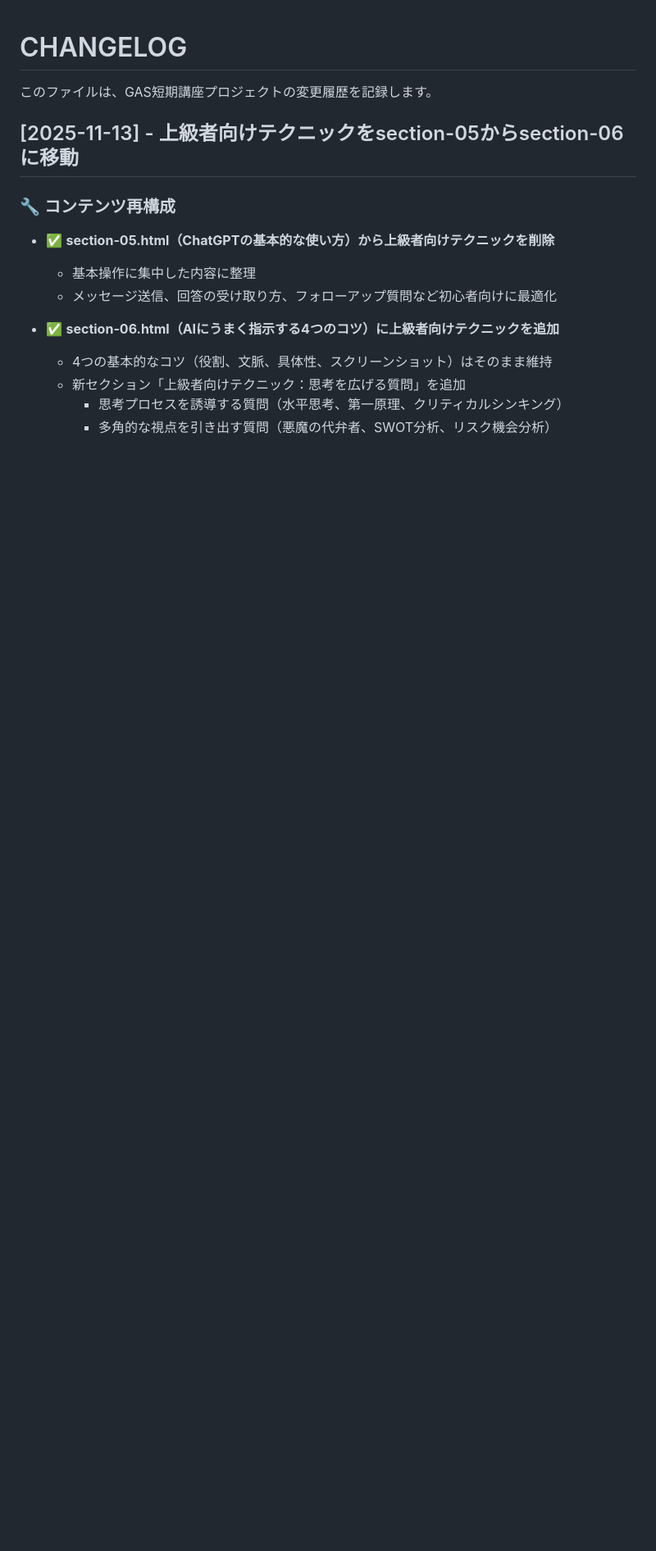
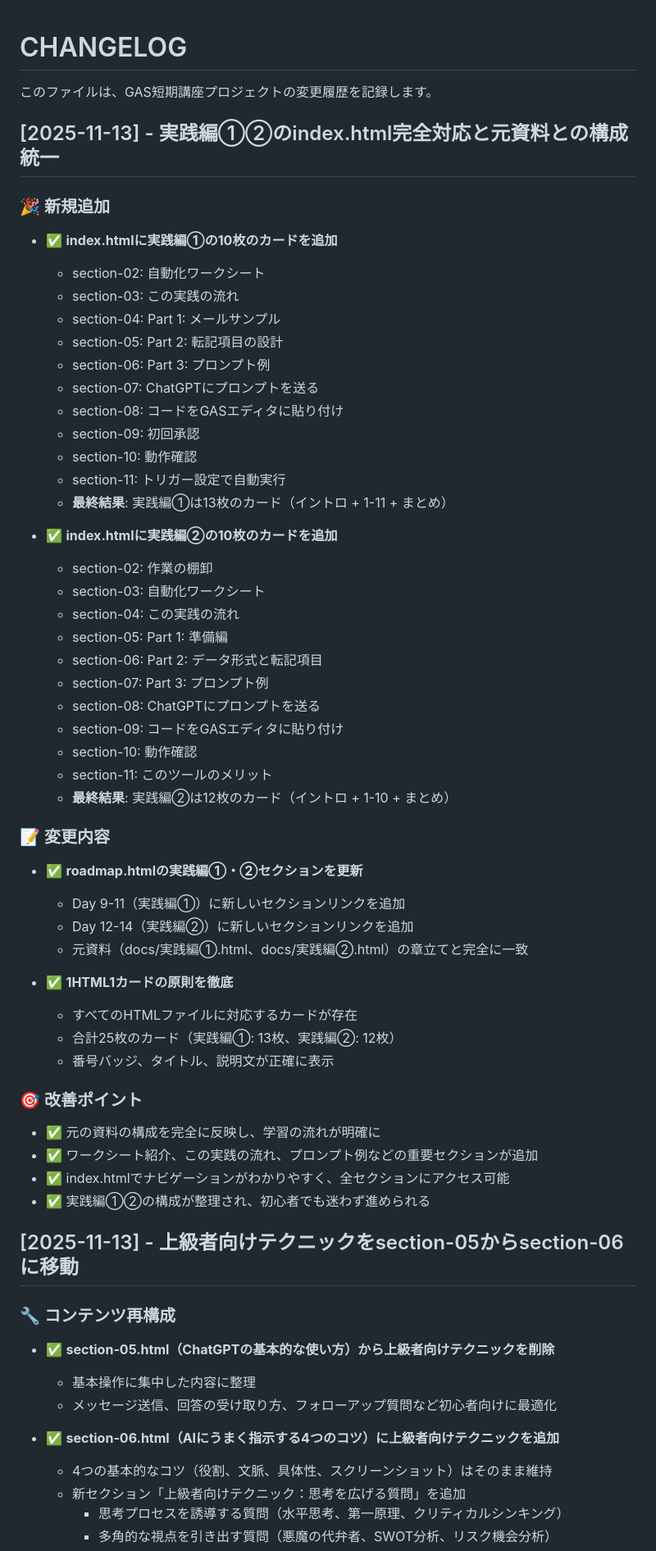
Before and after one commit to rumos-automatic/gas-ai-textbook, a Markdown page: CHANGELOG.md, the part around the change. Shown at 82% size. Drawn GitHub-style; blank space fills up the shorter version.

```diff
--- a/CHANGELOG.md
+++ b/CHANGELOG.md
@@ -1,6 +1,55 @@
 # CHANGELOG
 
 このファイルは、GAS短期講座プロジェクトの変更履歴を記録します。
+
+## [2025-11-13] - 実践編①②のindex.html完全対応と元資料との構成統一
+
+### 🎉 新規追加
+
+- ✅ **index.htmlに実践編①の10枚のカードを追加**
+  - section-02: 自動化ワークシート
+  - section-03: この実践の流れ
+  - section-04: Part 1: メールサンプル
+  - section-05: Part 2: 転記項目の設計
+  - section-06: Part 3: プロンプト例
+  - section-07: ChatGPTにプロンプトを送る
+  - section-08: コードをGASエディタに貼り付け
+  - section-09: 初回承認
+  - section-10: 動作確認
+  - section-11: トリガー設定で自動実行
+  - **最終結果**: 実践編①は13枚のカード（イントロ + 1-11 + まとめ）
+
+- ✅ **index.htmlに実践編②の10枚のカードを追加**
+  - section-02: 作業の棚卸
+  - section-03: 自動化ワークシート
+  - section-04: この実践の流れ
+  - section-05: Part 1: 準備編
+  - section-06: Part 2: データ形式と転記項目
+  - section-07: Part 3: プロンプト例
+  - section-08: ChatGPTにプロンプトを送る
+  - section-09: コードをGASエディタに貼り付け
+  - section-10: 動作確認
+  - section-11: このツールのメリット
+  - **最終結果**: 実践編②は12枚のカード（イントロ + 1-10 + まとめ）
+
+### 📝 変更内容
+
+- ✅ **roadmap.htmlの実践編①・②セクションを更新**
+  - Day 9-11（実践編①）に新しいセクションリンクを追加
+  - Day 12-14（実践編②）に新しいセクションリンクを追加
+  - 元資料（docs/実践編①.html、docs/実践編②.html）の章立てと完全に一致
+
+- ✅ **1HTML1カードの原則を徹底**
+  - すべてのHTMLファイルに対応するカードが存在
+  - 合計25枚のカード（実践編①: 13枚、実践編②: 12枚）
+  - 番号バッジ、タイトル、説明文が正確に表示
+
+### 🎯 改善ポイント
+
+- ✅ 元の資料の構成を完全に反映し、学習の流れが明確に
+- ✅ ワークシート紹介、この実践の流れ、プロンプト例などの重要セクションが追加
+- ✅ index.htmlでナビゲーションがわかりやすく、全セクションにアクセス可能
+- ✅ 実践編①②の構成が整理され、初心者でも迷わず進められる
 
 ## [2025-11-13] - 上級者向けテクニックをsection-05からsection-06に移動
 
```
Also changed, not shown: PROGRESS.md (+35 -15 lines).
